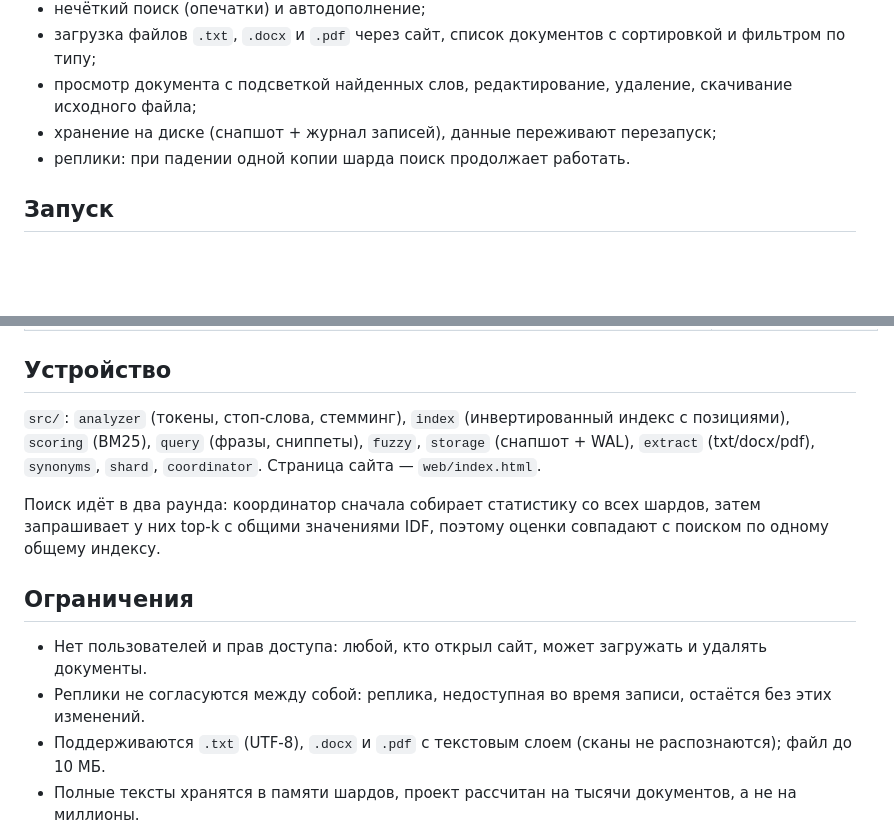
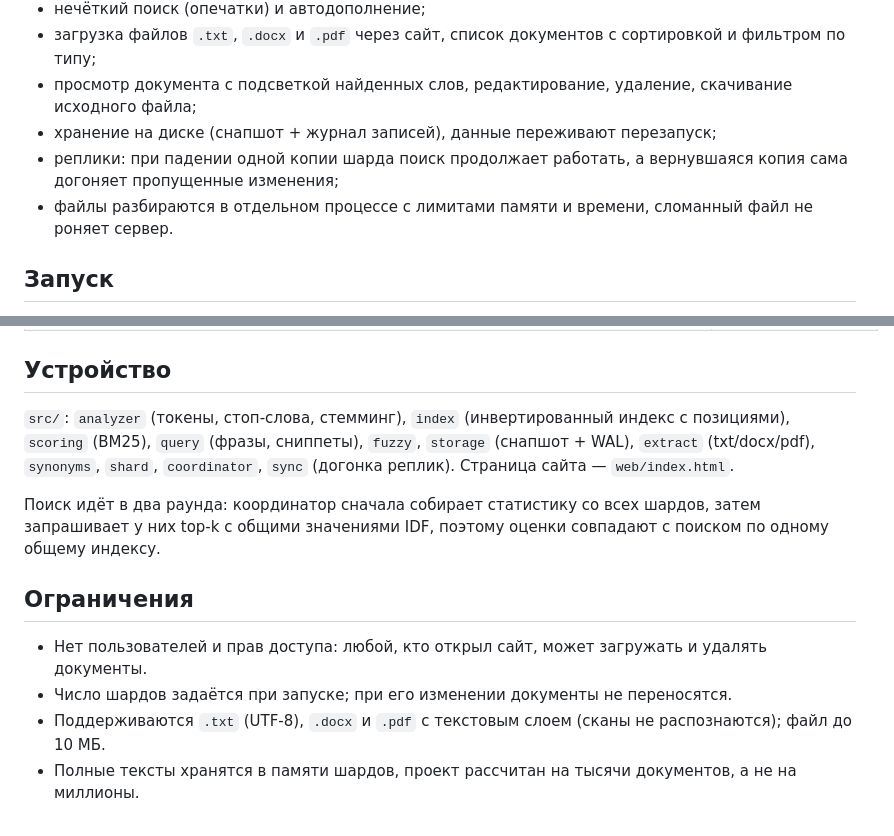
Before and after one commit to SatoNistOne/minisearch, a Markdown page: README.md, 2 parts joined by grey strips. GitHub-like rendering; blank space fills up the shorter version.

Commit message:
README: replica catch-up

```diff
--- a/README.md
+++ b/README.md
@@ -10,7 +10,8 @@
 - загрузка файлов `.txt`, `.docx` и `.pdf` через сайт, список документов с сортировкой и фильтром по типу;
 - просмотр документа с подсветкой найденных слов, редактирование, удаление, скачивание исходного файла;
 - хранение на диске (снапшот + журнал записей), данные переживают перезапуск;
-- реплики: при падении одной копии шарда поиск продолжает работать.
+- реплики: при падении одной копии шарда поиск продолжает работать, а вернувшаяся копия сама догоняет пропущенные изменения;
+- файлы разбираются в отдельном процессе с лимитами памяти и времени, сломанный файл не роняет сервер.
 
 ## Запуск
 
@@ -55,13 +56,13 @@ docker compose --profile load run --rm loader
 
 ## Устройство
 
-`src/`: `analyzer` (токены, стоп-слова, стемминг), `index` (инвертированный индекс с позициями), `scoring` (BM25), `query` (фразы, сниппеты), `fuzzy`, `storage` (снапшот + WAL), `extract` (txt/docx/pdf), `synonyms`, `shard`, `coordinator`. Страница сайта — `web/index.html`.
+`src/`: `analyzer` (токены, стоп-слова, стемминг), `index` (инвертированный индекс с позициями), `scoring` (BM25), `query` (фразы, сниппеты), `fuzzy`, `storage` (снапшот + WAL), `extract` (txt/docx/pdf), `synonyms`, `shard`, `coordinator`, `sync` (догонка реплик). Страница сайта — `web/index.html`.
 
 Поиск идёт в два раунда: координатор сначала собирает статистику со всех шардов, затем запрашивает у них top-k с общими значениями IDF, поэтому оценки совпадают с поиском по одному общему индексу.
 
 ## Ограничения
 
 - Нет пользователей и прав доступа: любой, кто открыл сайт, может загружать и удалять документы.
-- Реплики не согласуются между собой: реплика, недоступная во время записи, остаётся без этих изменений.
+- Число шардов задаётся при запуске; при его изменении документы не переносятся.
 - Поддерживаются `.txt` (UTF-8), `.docx` и `.pdf` с текстовым слоем (сканы не распознаются); файл до 10 МБ.
 - Полные тексты хранятся в памяти шардов, проект рассчитан на тысячи документов, а не на миллионы.
```
